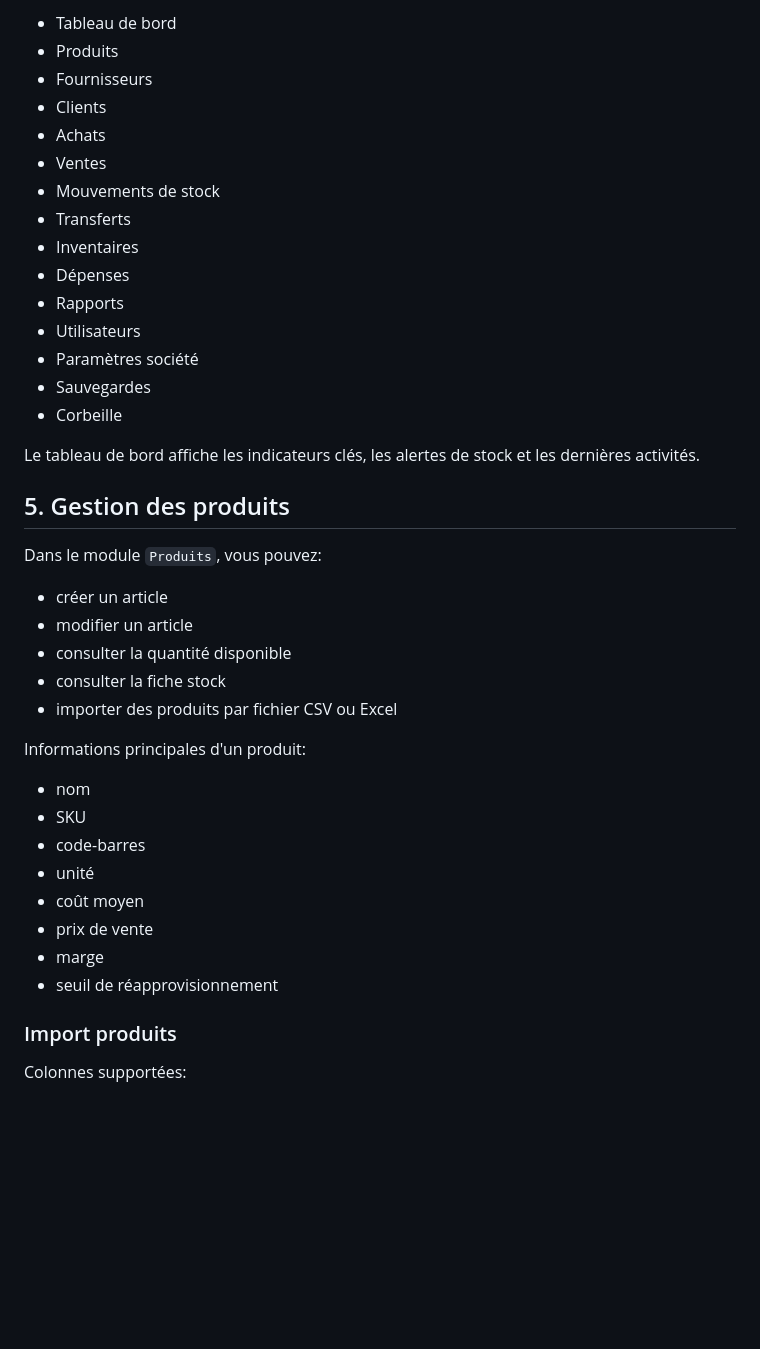
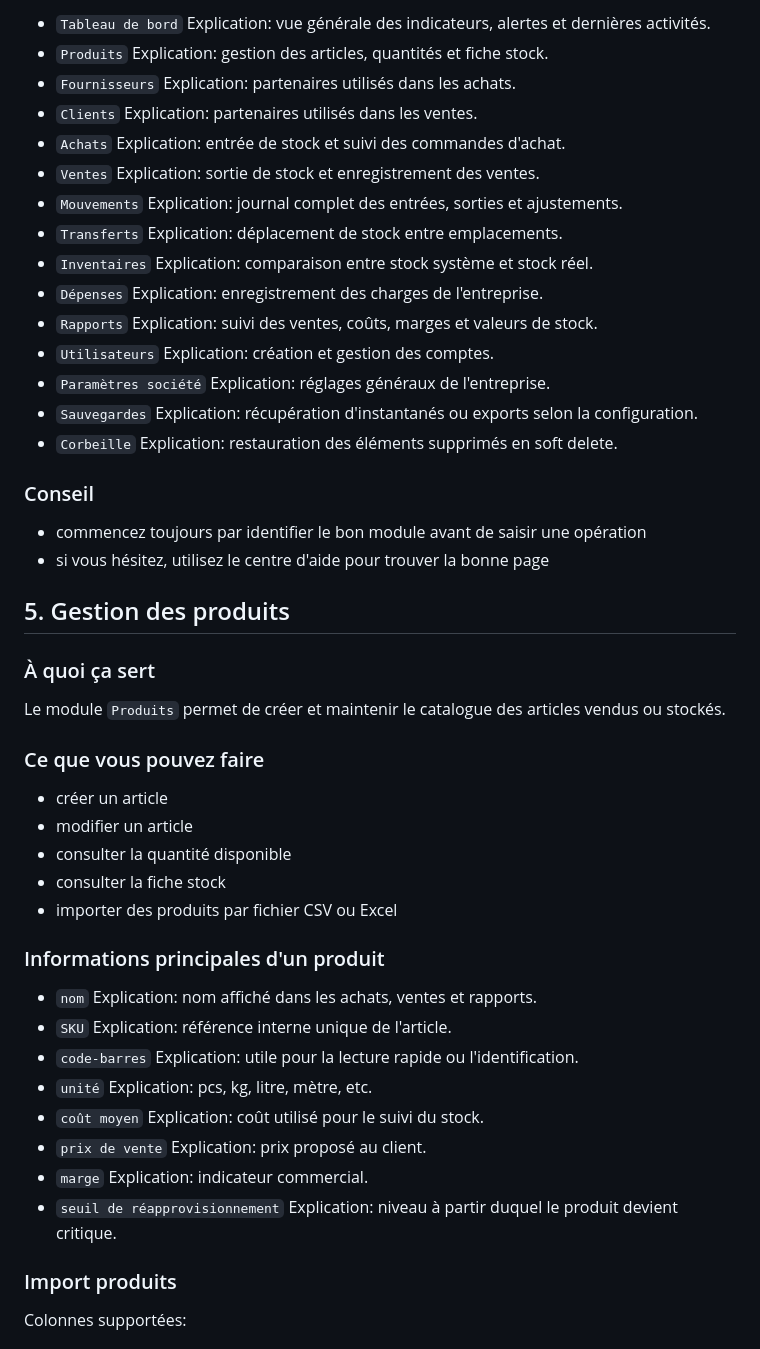
Before and after one commit to judelFintch/smart-hardware-erp, a Markdown page: docs/GUIDE_UTILISATEUR.md, the part around one of its changes. GitHub-like rendering; blank space fills up the shorter version.

Commit message:
docs(help): structure user guide with lists

```diff
--- a/docs/GUIDE_UTILISATEUR.md
+++ b/docs/GUIDE_UTILISATEUR.md
@@ -46,25 +66,47 @@ Après connexion, vous pouvez accéder aux principaux modules:
 
-- Tableau de bord
-- Produits
-- Fournisseurs
-- Clients
-- Achats
-- Ventes
-- Mouvements de stock
-- Transferts
-- Inventaires
-- Dépenses
-- Rapports
-- Utilisateurs
-- Paramètres société
-- Sauvegardes
-- Corbeille
+- `Tableau de bord`
+  Explication: vue générale des indicateurs, alertes et dernières activités.
+- `Produits`
+  Explication: gestion des articles, quantités et fiche stock.
+- `Fournisseurs`
+  Explication: partenaires utilisés dans les achats.
+- `Clients`
+  Explication: partenaires utilisés dans les ventes.
+- `Achats`
+  Explication: entrée de stock et suivi des commandes d'achat.
+- `Ventes`
+  Explication: sortie de stock et enregistrement des ventes.
+- `Mouvements`
+  Explication: journal complet des entrées, sorties et ajustements.
+- `Transferts`
+  Explication: déplacement de stock entre emplacements.
+- `Inventaires`
+  Explication: comparaison entre stock système et stock réel.
+- `Dépenses`
+  Explication: enregistrement des charges de l'entreprise.
+- `Rapports`
+  Explication: suivi des ventes, coûts, marges et valeurs de stock.
+- `Utilisateurs`
+  Explication: création et gestion des comptes.
+- `Paramètres société`
+  Explication: réglages généraux de l'entreprise.
+- `Sauvegardes`
+  Explication: récupération d'instantanés ou exports selon la configuration.
+- `Corbeille`
+  Explication: restauration des éléments supprimés en soft delete.
 
-Le tableau de bord affiche les indicateurs clés, les alertes de stock et les dernières activités.
+### Conseil
+
+- commencez toujours par identifier le bon module avant de saisir une opération
+- si vous hésitez, utilisez le centre d'aide pour trouver la bonne page
 
 ## 5. Gestion des produits
 
-Dans le module `Produits`, vous pouvez:
+### À quoi ça sert
+
+Le module `Produits` permet de créer et maintenir le catalogue des articles vendus ou stockés.
+
+### Ce que vous pouvez faire
 
 - créer un article
 - modifier un article
@@ -72,16 +114,24 @@ Dans le module `Produits`, vous pouvez:
 - consulter la fiche stock
 - importer des produits par fichier CSV ou Excel
 
-Informations principales d'un produit:
+### Informations principales d'un produit
 
-- nom
-- SKU
-- code-barres
-- unité
-- coût moyen
-- prix de vente
-- marge
-- seuil de réapprovisionnement
+- `nom`
+  Explication: nom affiché dans les achats, ventes et rapports.
+- `SKU`
+  Explication: référence interne unique de l'article.
+- `code-barres`
+  Explication: utile pour la lecture rapide ou l'identification.
+- `unité`
+  Explication: pcs, kg, litre, mètre, etc.
+- `coût moyen`
+  Explication: coût utilisé pour le suivi du stock.
+- `prix de vente`
+  Explication: prix proposé au client.
+- `marge`
+  Explication: indicateur commercial.
+- `seuil de réapprovisionnement`
+  Explication: niveau à partir duquel le produit devient critique.
 
 ### Import produits
 
```
Also changed, not shown: other parts of docs/GUIDE_UTILISATEUR.md (+245 -85 lines).
